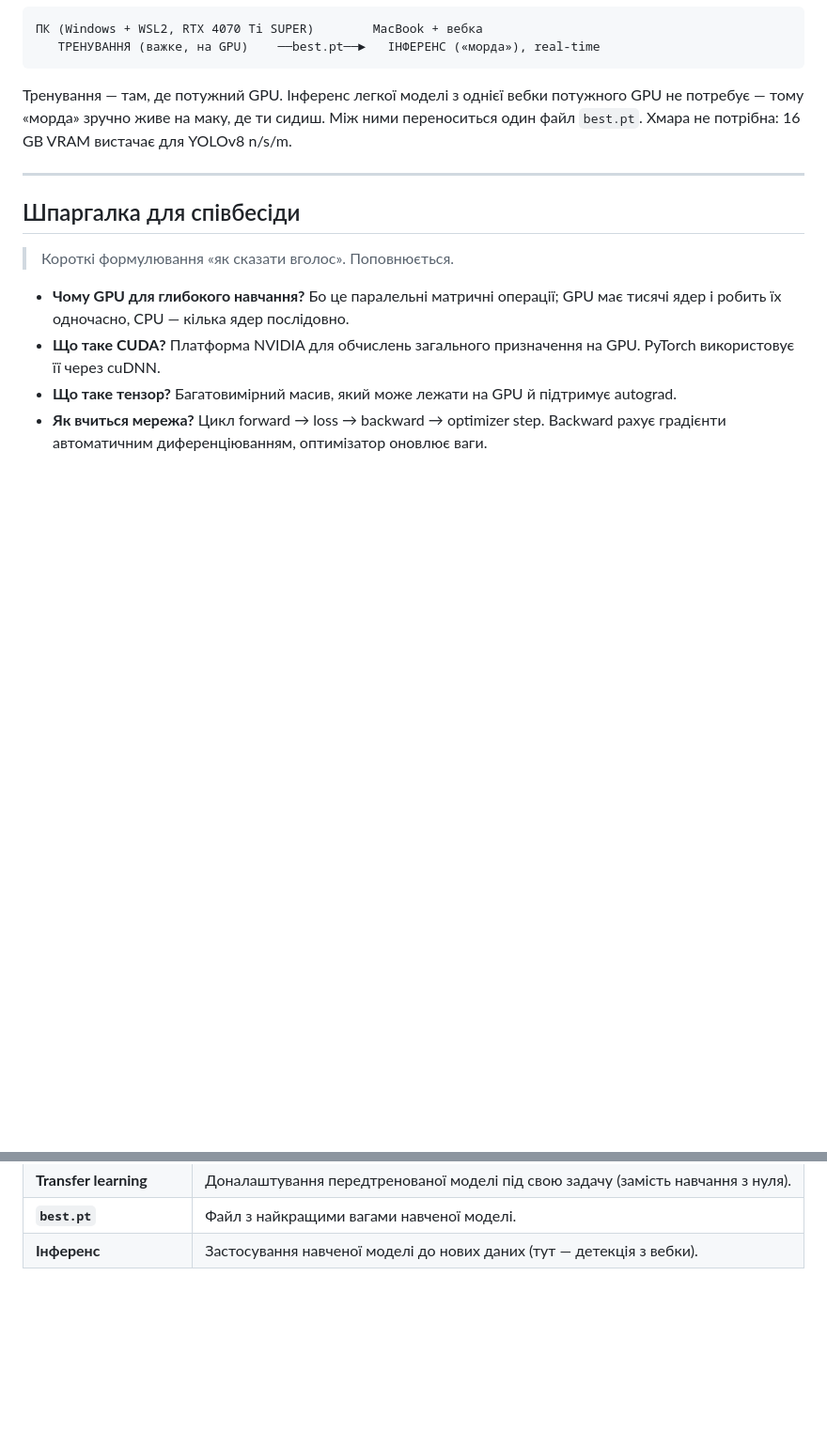
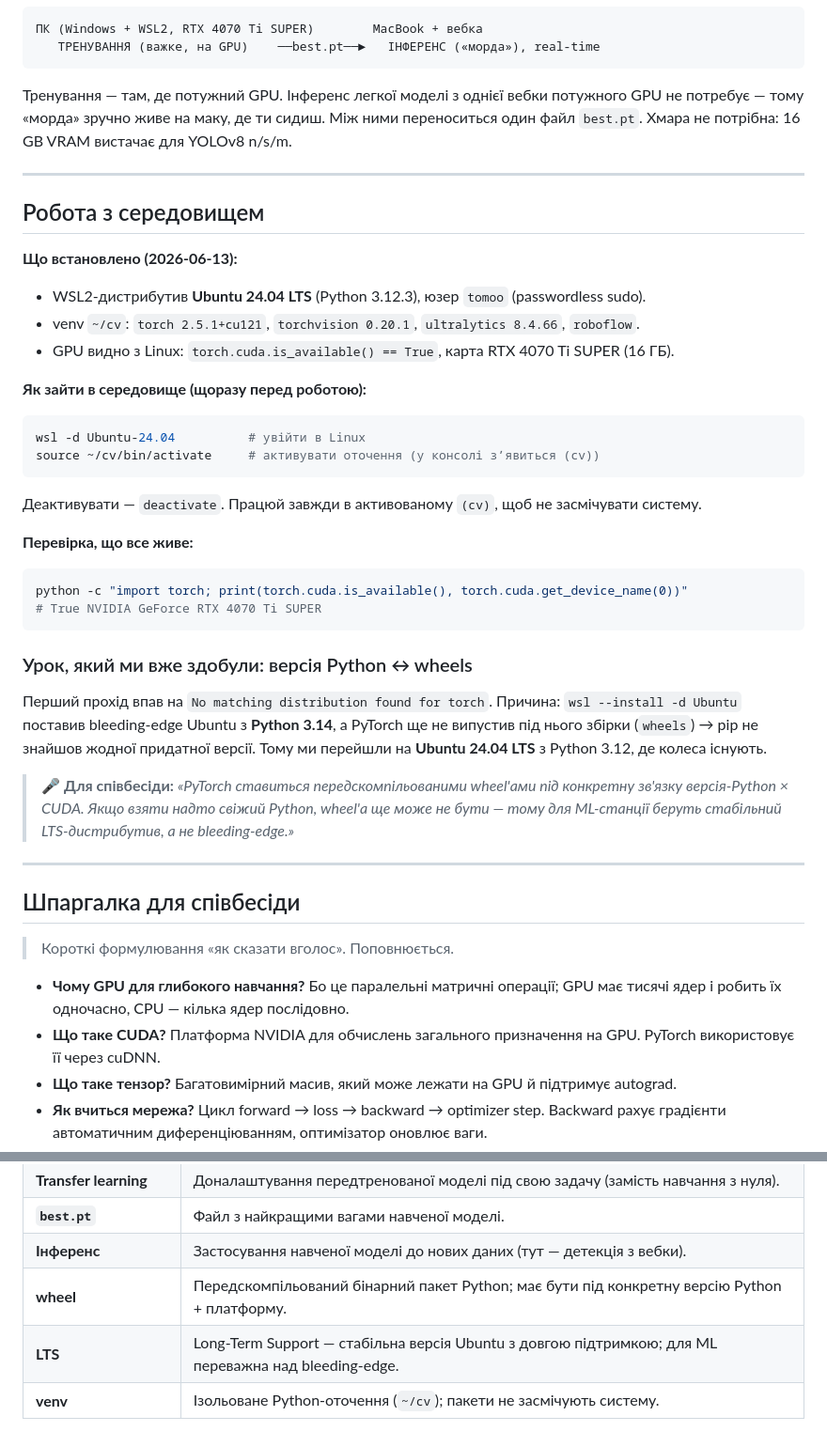
Before and after one commit to Moonkeemoo/eye, a Markdown page: docs/handbook.md, 2 parts joined by grey strips. Shown at 94% size. Drawn GitHub-style; blank space fills up the shorter version.

Commit message:
docs: add environment-setup chapter and glossary terms
Documents the verified WSL2 Ubuntu 24.04 LTS + venv setup, how to enter the env, and the Python-version-vs-torch-wheels lesson (why LTS over bleeding-edge). Adds wheel/LTS/venv glossary entries.

Co-Authored-By: Claude Opus 4.8 (1M context) <noreply@anthropic.com>

````diff
--- a/docs/handbook.md
+++ b/docs/handbook.md
@@ -108,6 +108,33 @@ Ultralytics ховає цей цикл усередині `model.train()` — а
 
 ---
 
+## Робота з середовищем
+
+**Що встановлено (2026-06-13):**
+- WSL2-дистрибутив **Ubuntu 24.04 LTS** (Python 3.12.3), юзер `tomoo` (passwordless sudo).
+- venv `~/cv`: `torch 2.5.1+cu121`, `torchvision 0.20.1`, `ultralytics 8.4.66`, `roboflow`.
+- GPU видно з Linux: `torch.cuda.is_available() == True`, карта RTX 4070 Ti SUPER (16 ГБ).
+
+**Як зайти в середовище (щоразу перед роботою):**
+```bash
+wsl -d Ubuntu-24.04          # увійти в Linux
+source ~/cv/bin/activate     # активувати оточення (у консолі зʼявиться (cv))
+```
+Деактивувати — `deactivate`. Працюй завжди в активованому `(cv)`, щоб не засмічувати систему.
+
+**Перевірка, що все живе:**
+```bash
+python -c "import torch; print(torch.cuda.is_available(), torch.cuda.get_device_name(0))"
+# True NVIDIA GeForce RTX 4070 Ti SUPER
+```
+
+### Урок, який ми вже здобули: версія Python ↔ wheels
+Перший прохід впав на `No matching distribution found for torch`. Причина: `wsl --install -d Ubuntu` поставив bleeding-edge Ubuntu з **Python 3.14**, а PyTorch ще не випустив під нього збірки (`wheels`) → pip не знайшов жодної придатної версії. Тому ми перейшли на **Ubuntu 24.04 LTS** з Python 3.12, де колеса існують.
+
+> 🎤 **Для співбесіди:** *«PyTorch ставиться передскомпільованими wheel'ами під конкретну зв'язку версія-Python × CUDA. Якщо взяти надто свіжий Python, wheel'а ще може не бути — тому для ML-станції беруть стабільний LTS-дистрибутив, а не bleeding-edge.»*
+
+---
+
 ## Шпаргалка для співбесіди
 
 > Короткі формулювання «як сказати вголос». Поповнюється.
@@ -139,3 +166,6 @@ Ultralytics ховає цей цикл усередині `model.train()` — а
 | **Transfer learning** | Доналаштування передтренованої моделі під свою задачу (замість навчання з нуля). |
 | **`best.pt`** | Файл з найкращими вагами навченої моделі. |
 | **Інференс** | Застосування навченої моделі до нових даних (тут — детекція з вебки). |
+| **wheel** | Передскомпільований бінарний пакет Python; має бути під конкретну версію Python + платформу. |
+| **LTS** | Long-Term Support — стабільна версія Ubuntu з довгою підтримкою; для ML переважна над bleeding-edge. |
+| **venv** | Ізольоване Python-оточення (`~/cv`); пакети не засмічують систему. |
````
